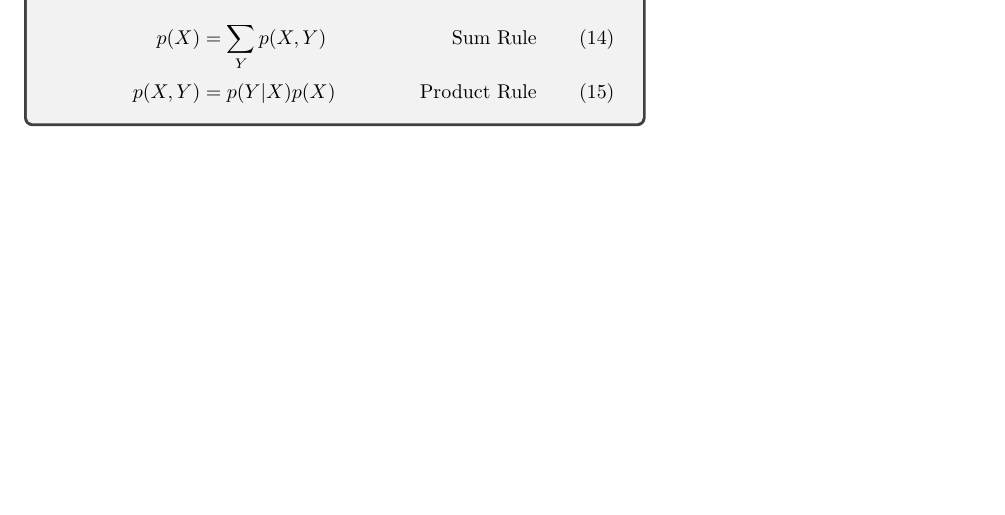
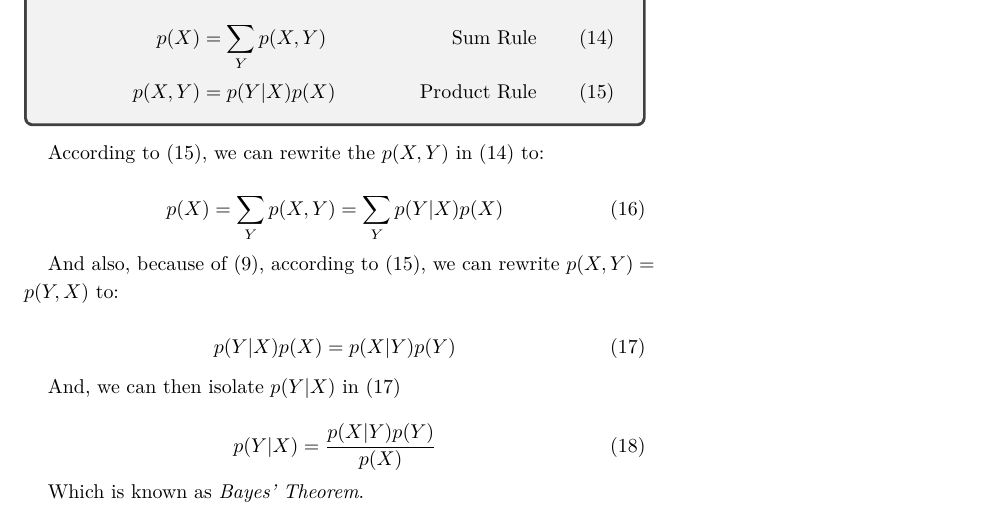
Before and after one commit to shovon/cmpt-419-726-machine-learning-notes, a LaTeX document (ml.tex): part of page 7 of 7, cut so that both start at the same text, the shorter picture padded with empty space. Compiled offline with XeLaTeX; a LaTeX package or settings file that is missing is left out.

Commit message:
Added Bayes' Theorem

```diff
--- a/ml.tex
+++ b/ml.tex
@@ -359,24 +359,35 @@ From \ref{equation:probbasic}, \ref{equation:jointprob}, and
 
 Which is known as the \emph{product rule} of probability.
 
-% \newthought{So}, in summary, we have two rules of probability.
-
-% \break
-
 \begin{tcolorbox}
   The Rules of Probability
   \begin{align}
-    p(X) &= \sum\limits_{Y}p(X, Y) & \text{    Sum Rule} \\
-    p(X, Y) &= p(Y|X)p(X) & \text{    Product Rule}
+    p(X) &= \sum\limits_{Y}p(X, Y) & \text{    Sum Rule} \label{equation:sumrule}\\
+    p(X, Y) &= p(Y|X)p(X) & \text{    Product Rule} \label{equation:productrule}
   \end{align}
 \end{tcolorbox}
 
-% \begin{tabular}{rl}
-%   Summary & \\
-%   \midrule
-%   \textbf{sum rule} & $p(X) = \sum\limits_{Y}p(X, Y)$ \\
-%   \textbf{product rule} & $p(X, Y) = p(Y|X)p(X)$ \\
-% \end{tabular}
+According to (\ref{equation:productrule}), we can rewrite the $p(X, Y)$ in
+(\ref{equation:sumrule}) to:
+
+\begin{equation}
+  p(X) = \sum\limits_{Y}p(X, Y) = \sum\limits_{Y}p(Y|X)p(X)
+\end{equation}
+
+And also, because of (\ref{equation:probabilitysymmetry}), according to
+(\ref{equation:productrule}), we can rewrite $p(X, Y) = p(Y, X)$ to:
+
+\begin{equation}\label{equation:alternatesymmetry}
+  p(Y|X)p(X) = p(X|Y)p(Y)
+\end{equation}
+
+And, we can then isolate $p(Y|X)$ in (\ref{equation:alternatesymmetry})
+
+\begin{equation}
+  p(Y|X) = \frac{p(X|Y)p(Y)}{p(X)}
+\end{equation}
+
+Which is known as \emph{Bayes' Theorem}.
 
 % \bibliography{sample-handout}
 % \bibliographystyle{plainnat}
```
Also changed, not shown: ml.pdf, ml.tex (6 more changed lines).
